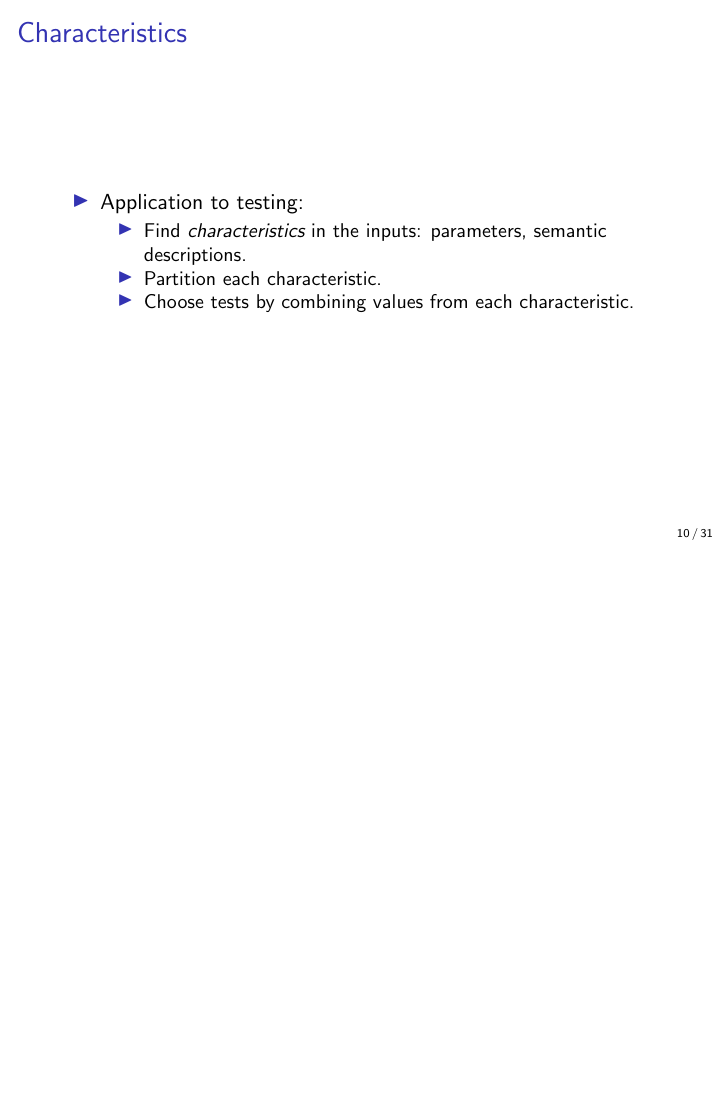
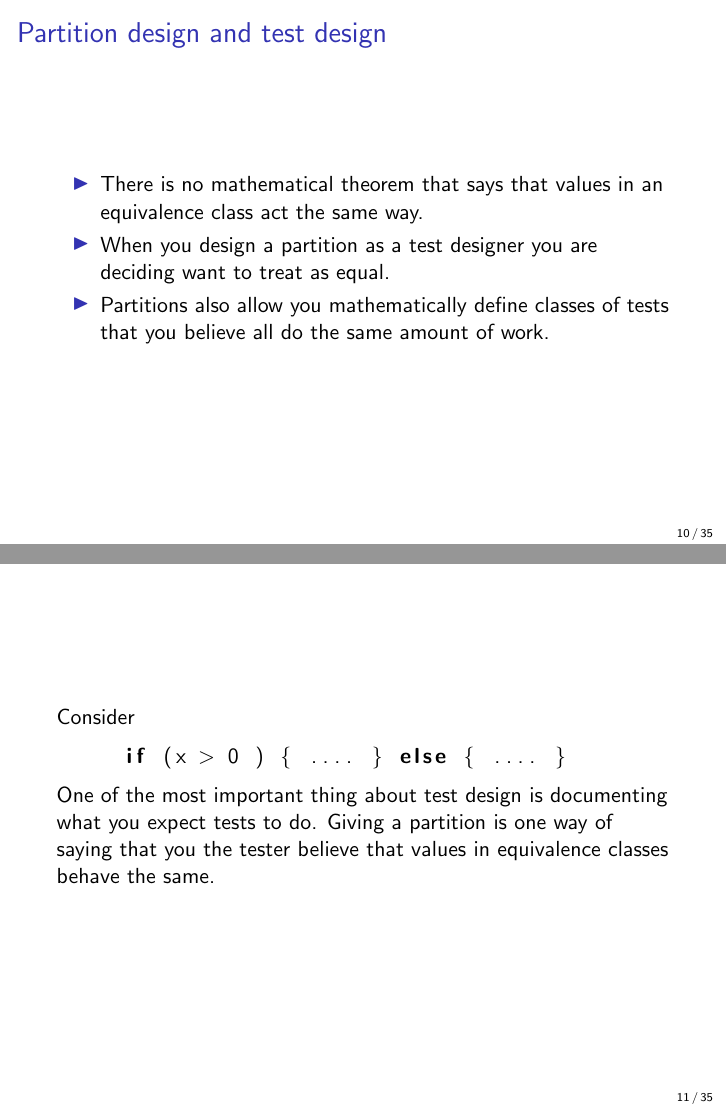
Before and after one commit to JustinKennethPearson/testingcourse, LaTeX slides (Lectures/lecture6.tex): page 10 of 31 before the commit and pages 10 and 11 of 35 after it, the two joined at a grey line, the shorter picture padded with empty space. Compiled offline with pdfLaTeX.

Commit message:
Improvements to lecture 6.

```diff
--- a/Lectures/lecture6.tex
+++ b/Lectures/lecture6.tex
@@ -8,7 +8,7 @@
 \usepackage{listings}
 \title{Software Testing  Lecture 6 \\ Input Domain Modelling}
 \author{Justin Pearson}
-\date{2018}
+\date{2019}
 
 
 %Lecture 4 stuff
@@ -135,3 +136,24 @@
   \end{itemize}
 It is up to the tester to work out what it means to be equally useful.
 \end{frame}
+\begin{frame}{Partition design and test design}
+  \begin{itemize}
+  \item There is no mathematical theorem that says that values in an
+    equivalence class act the same way.
+  \item When you design a partition as a test designer you are
+    deciding want to treat as equal.
+  \item Partitions also allow you mathematically define classes of
+    tests that you believe all do the same amount of work.
+  \end{itemize}
+\end{frame}
+
+\begin{frame}[fragile]
+ Consider
+  \begin{lstlisting}
+     if (x > 0 ) { .... } else { .... }
+  \end{lstlisting}
+ One of the most important thing about test design is documenting
+ what you expect tests to do. Giving a partition is one way of saying
+ that you the tester believe that values in equivalence classes behave
+ the same.
+\end{frame}
```
Also changed, not shown: Lectures/lecture6.tex (33 more changed lines).
